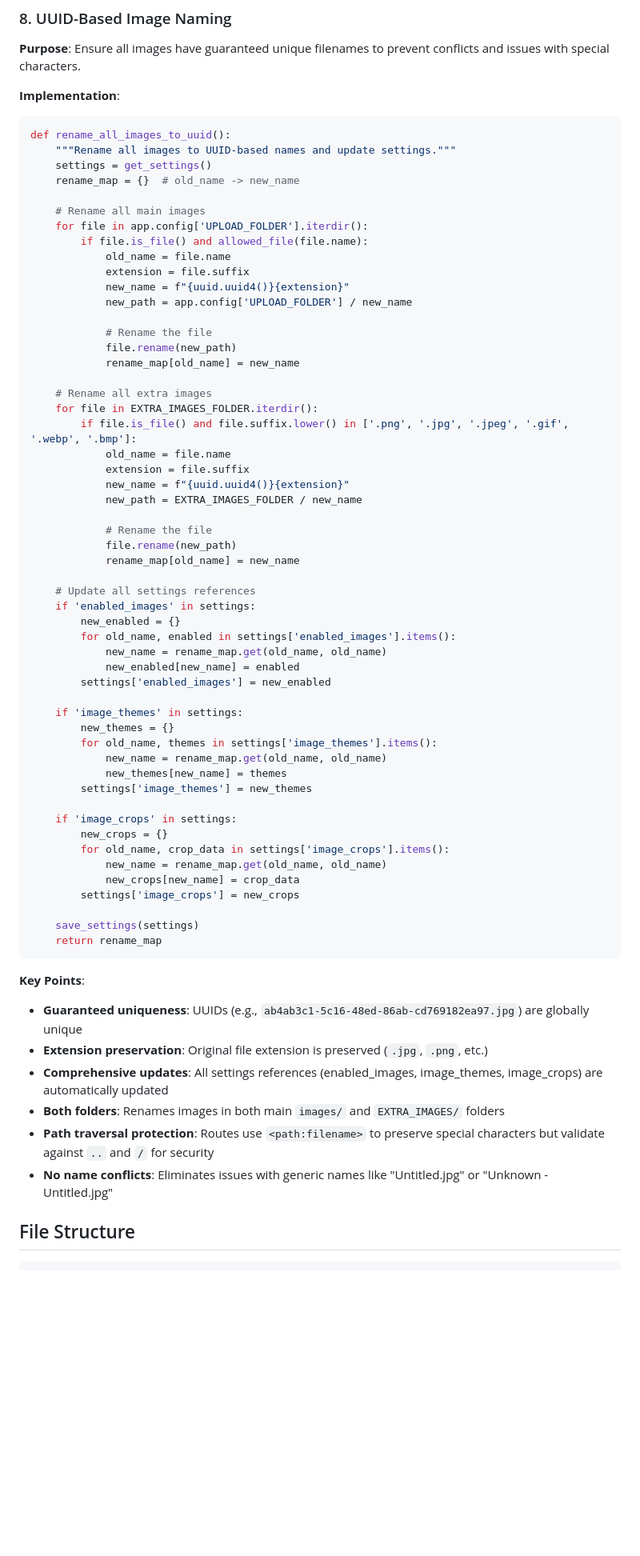
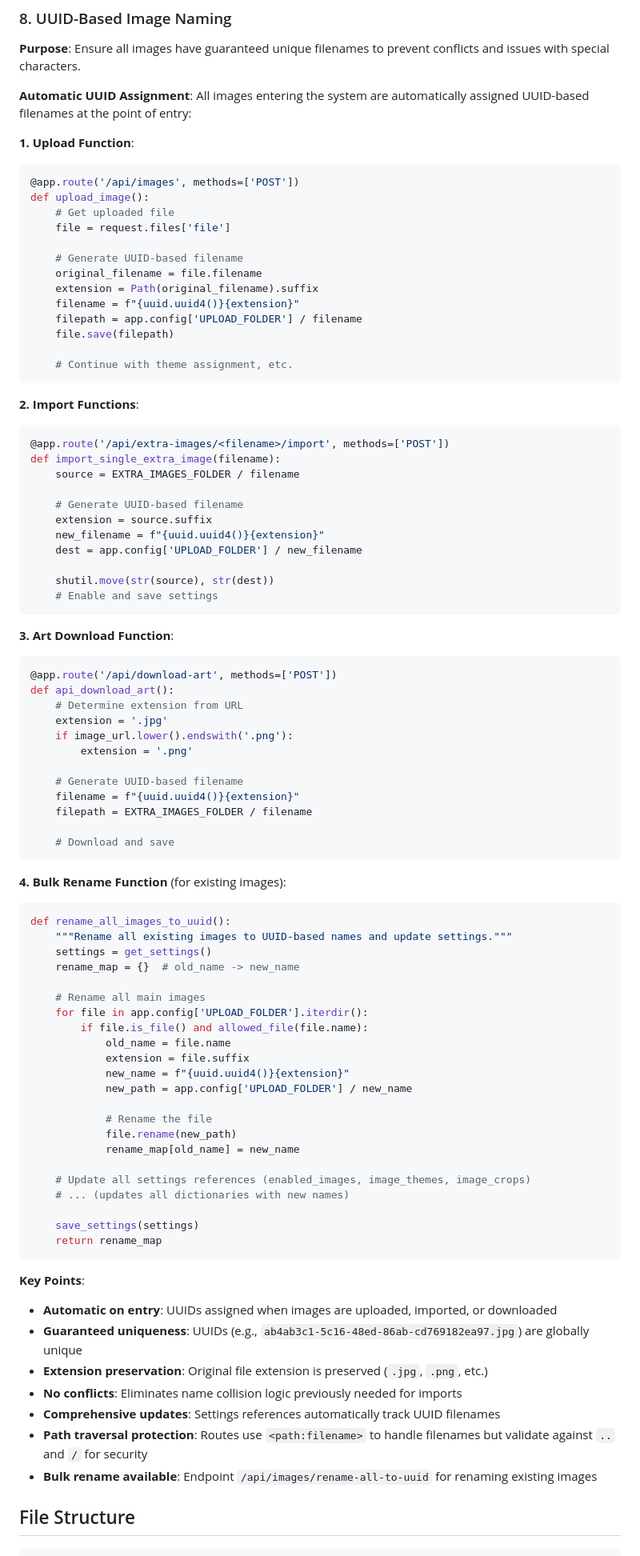
Before and after one commit to yodalf/art-kiosk, a Markdown page: ARCHITECTURE.md, the part around the change. Shown at 80% size. GitHub-like rendering; blank space fills up the shorter version.

Commit message:
Document automatic UUID assignment for all image operations
README.md:
- Expand Image Naming section to list all automatic UUID operations
- Add specific entry points: web uploads, art downloads, imports, bulk ops
- Clarify that UUID assignment happens automatically on entry
- Add example UUID format

ARCHITECTURE.md:
- Update algorithm 8 with four UUID assignment methods
- Add code examples for upload, import, download, and bulk rename
- Document automatic on-entry behavior (not post-processing)
- Clarify that conflict handling is eliminated
- Update key points to reflect automatic assignment

🤖 Generated with [Claude Code](https://claude.com/claude-code)

Co-Authored-By: Claude <noreply@anthropic.com>

````diff
--- a/ARCHITECTURE.md
+++ b/ARCHITECTURE.md
@@ -539,10 +539,60 @@ case 'jump':
 
 **Purpose**: Ensure all images have guaranteed unique filenames to prevent conflicts and issues with special characters.
 
-**Implementation**:
+**Automatic UUID Assignment**: All images entering the system are automatically assigned UUID-based filenames at the point of entry:
+
+**1. Upload Function**:
+```python
+@app.route('/api/images', methods=['POST'])
+def upload_image():
+    # Get uploaded file
+    file = request.files['file']
+
+    # Generate UUID-based filename
+    original_filename = file.filename
+    extension = Path(original_filename).suffix
+    filename = f"{uuid.uuid4()}{extension}"
+    filepath = app.config['UPLOAD_FOLDER'] / filename
+    file.save(filepath)
+
+    # Continue with theme assignment, etc.
+```
+
+**2. Import Functions**:
+```python
+@app.route('/api/extra-images/<filename>/import', methods=['POST'])
+def import_single_extra_image(filename):
+    source = EXTRA_IMAGES_FOLDER / filename
+
+    # Generate UUID-based filename
+    extension = source.suffix
+    new_filename = f"{uuid.uuid4()}{extension}"
+    dest = app.config['UPLOAD_FOLDER'] / new_filename
+
+    shutil.move(str(source), str(dest))
+    # Enable and save settings
+```
+
+**3. Art Download Function**:
+```python
+@app.route('/api/download-art', methods=['POST'])
+def api_download_art():
+    # Determine extension from URL
+    extension = '.jpg'
+    if image_url.lower().endswith('.png'):
+        extension = '.png'
+
+    # Generate UUID-based filename
+    filename = f"{uuid.uuid4()}{extension}"
+    filepath = EXTRA_IMAGES_FOLDER / filename
+
+    # Download and save
+```
+
+**4. Bulk Rename Function** (for existing images):
 ```python
 def rename_all_images_to_uuid():
-    """Rename all images to UUID-based names and update settings."""
+    """Rename all existing images to UUID-based names and update settings."""
     settings = get_settings()
     rename_map = {}  # old_name -> new_name
 
@@ -558,51 +608,21 @@ def rename_all_images_to_uuid():
             file.rename(new_path)
             rename_map[old_name] = new_name
 
-    # Rename all extra images
-    for file in EXTRA_IMAGES_FOLDER.iterdir():
-        if file.is_file() and file.suffix.lower() in ['.png', '.jpg', '.jpeg', '.gif', '.webp', '.bmp']:
-            old_name = file.name
-            extension = file.suffix
-            new_name = f"{uuid.uuid4()}{extension}"
-            new_path = EXTRA_IMAGES_FOLDER / new_name
-
-            # Rename the file
-            file.rename(new_path)
-            rename_map[old_name] = new_name
-
-    # Update all settings references
-    if 'enabled_images' in settings:
-        new_enabled = {}
-        for old_name, enabled in settings['enabled_images'].items():
-            new_name = rename_map.get(old_name, old_name)
-            new_enabled[new_name] = enabled
-        settings['enabled_images'] = new_enabled
-
-    if 'image_themes' in settings:
-        new_themes = {}
-        for old_name, themes in settings['image_themes'].items():
-            new_name = rename_map.get(old_name, old_name)
-            new_themes[new_name] = themes
-        settings['image_themes'] = new_themes
-
-    if 'image_crops' in settings:
-        new_crops = {}
-        for old_name, crop_data in settings['image_crops'].items():
-            new_name = rename_map.get(old_name, old_name)
-            new_crops[new_name] = crop_data
-        settings['image_crops'] = new_crops
+    # Update all settings references (enabled_images, image_themes, image_crops)
+    # ... (updates all dictionaries with new names)
 
     save_settings(settings)
     return rename_map
 ```
 
 **Key Points**:
+- **Automatic on entry**: UUIDs assigned when images are uploaded, imported, or downloaded
 - **Guaranteed uniqueness**: UUIDs (e.g., `ab4ab3c1-5c16-48ed-86ab-cd769182ea97.jpg`) are globally unique
 - **Extension preservation**: Original file extension is preserved (`.jpg`, `.png`, etc.)
-- **Comprehensive updates**: All settings references (enabled_images, image_themes, image_crops) are automatically updated
-- **Both folders**: Renames images in both main `images/` and `EXTRA_IMAGES/` folders
-- **Path traversal protection**: Routes use `<path:filename>` to preserve special characters but validate against `..` and `/` for security
-- **No name conflicts**: Eliminates issues with generic names like "Untitled.jpg" or "Unknown - Untitled.jpg"
+- **No conflicts**: Eliminates name collision logic previously needed for imports
+- **Comprehensive updates**: Settings references automatically track UUID filenames
+- **Path traversal protection**: Routes use `<path:filename>` to handle filenames but validate against `..` and `/` for security
+- **Bulk rename available**: Endpoint `/api/images/rename-all-to-uuid` for renaming existing images
 
 ## File Structure
 
````
Also changed, not shown: README.md (+11 -5 lines).
